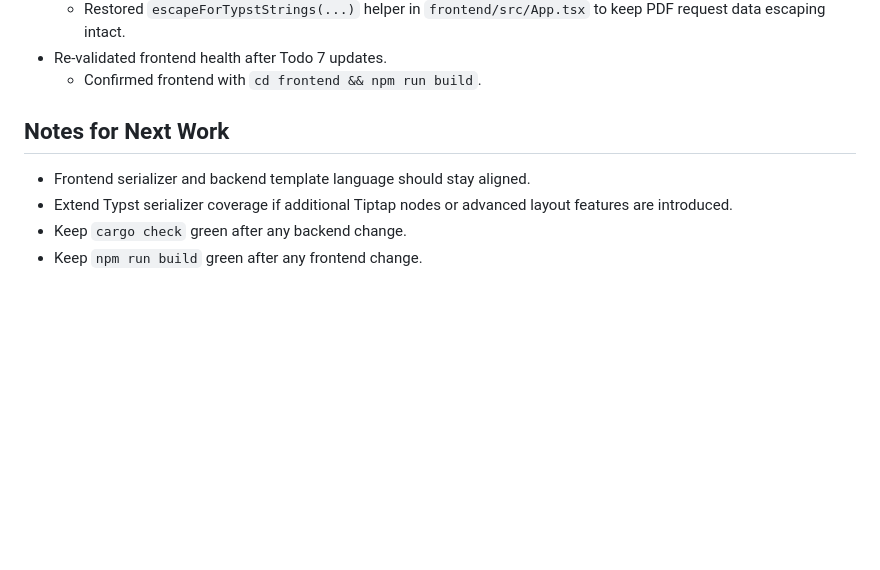
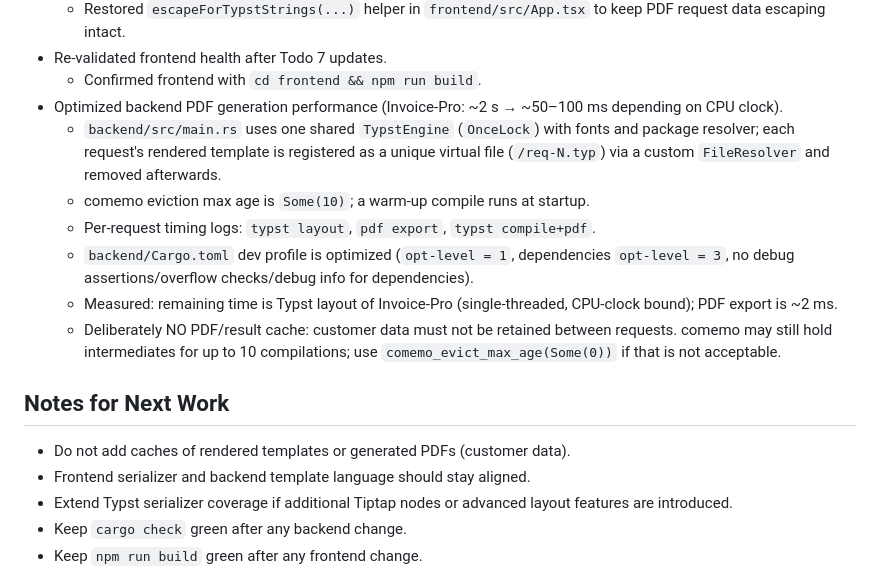
Before and after one commit to maltinapro/pdfcraft, a Markdown page: AGENTS.md, the part around the change. GitHub-like rendering; blank space fills up the shorter version.

Commit message:
Update AGENTS.md with backend performance notes
Co-authored-by: Copilot <223556219+Copilot@users.noreply.github.com>

```diff
--- a/AGENTS.md
+++ b/AGENTS.md
@@ -119,8 +119,16 @@ npm run build
   - Restored `escapeForTypstStrings(...)` helper in `frontend/src/App.tsx` to keep PDF request data escaping intact.
 - Re-validated frontend health after Todo 7 updates.
   - Confirmed frontend with `cd frontend && npm run build`.
+- Optimized backend PDF generation performance (Invoice-Pro: ~2 s → ~50–100 ms depending on CPU clock).
+  - `backend/src/main.rs` uses one shared `TypstEngine` (`OnceLock`) with fonts and package resolver; each request's rendered template is registered as a unique virtual file (`/req-N.typ`) via a custom `FileResolver` and removed afterwards.
+  - comemo eviction max age is `Some(10)`; a warm-up compile runs at startup.
+  - Per-request timing logs: `typst layout`, `pdf export`, `typst compile+pdf`.
+  - `backend/Cargo.toml` dev profile is optimized (`opt-level = 1`, dependencies `opt-level = 3`, no debug assertions/overflow checks/debug info for dependencies).
+  - Measured: remaining time is Typst layout of Invoice-Pro (single-threaded, CPU-clock bound); PDF export is ~2 ms.
+  - Deliberately NO PDF/result cache: customer data must not be retained between requests. comemo may still hold intermediates for up to 10 compilations; use `comemo_evict_max_age(Some(0))` if that is not acceptable.
 
 ## Notes for Next Work
+- Do not add caches of rendered templates or generated PDFs (customer data).
 - Frontend serializer and backend template language should stay aligned.
 - Extend Typst serializer coverage if additional Tiptap nodes or advanced layout features are introduced.
 - Keep `cargo check` green after any backend change.
```
